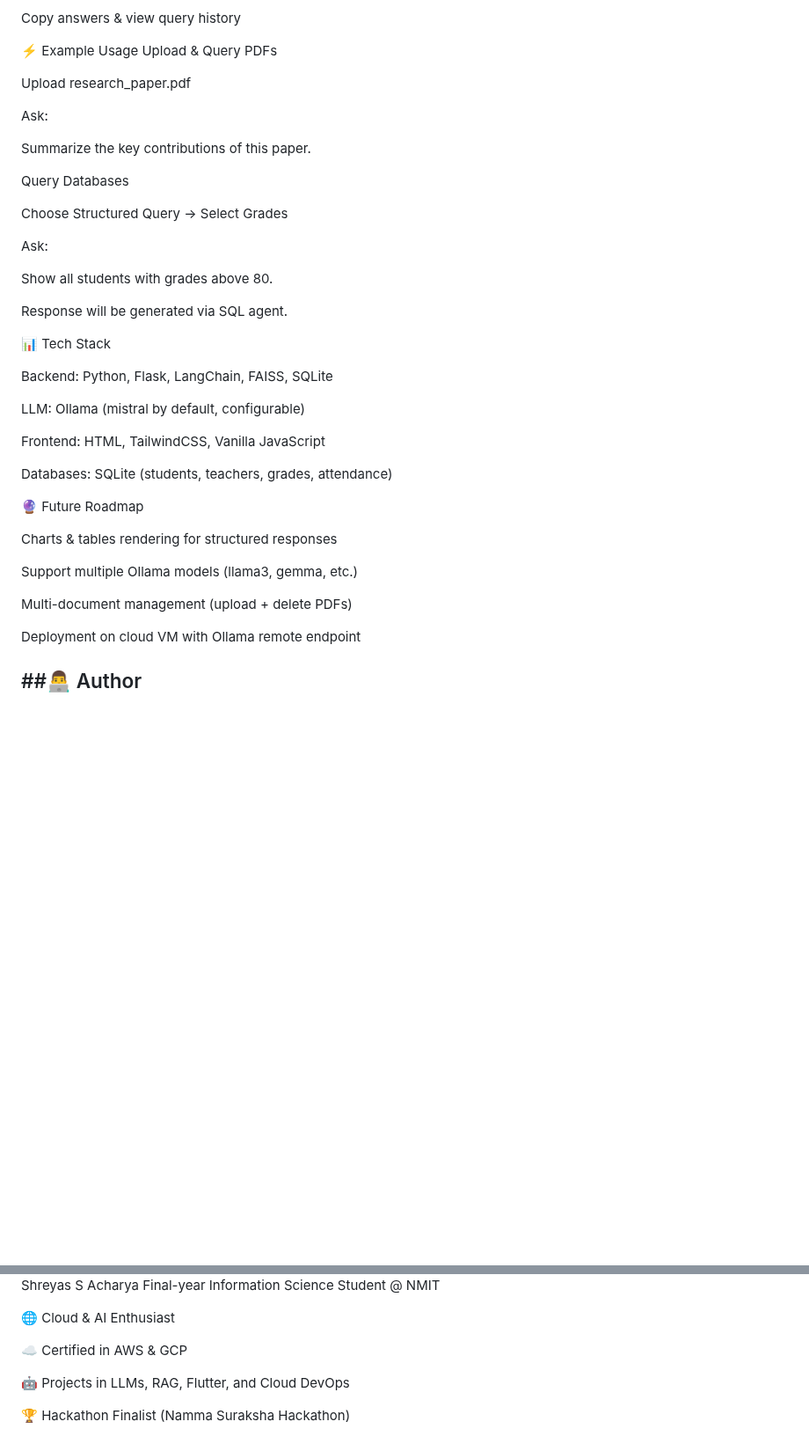
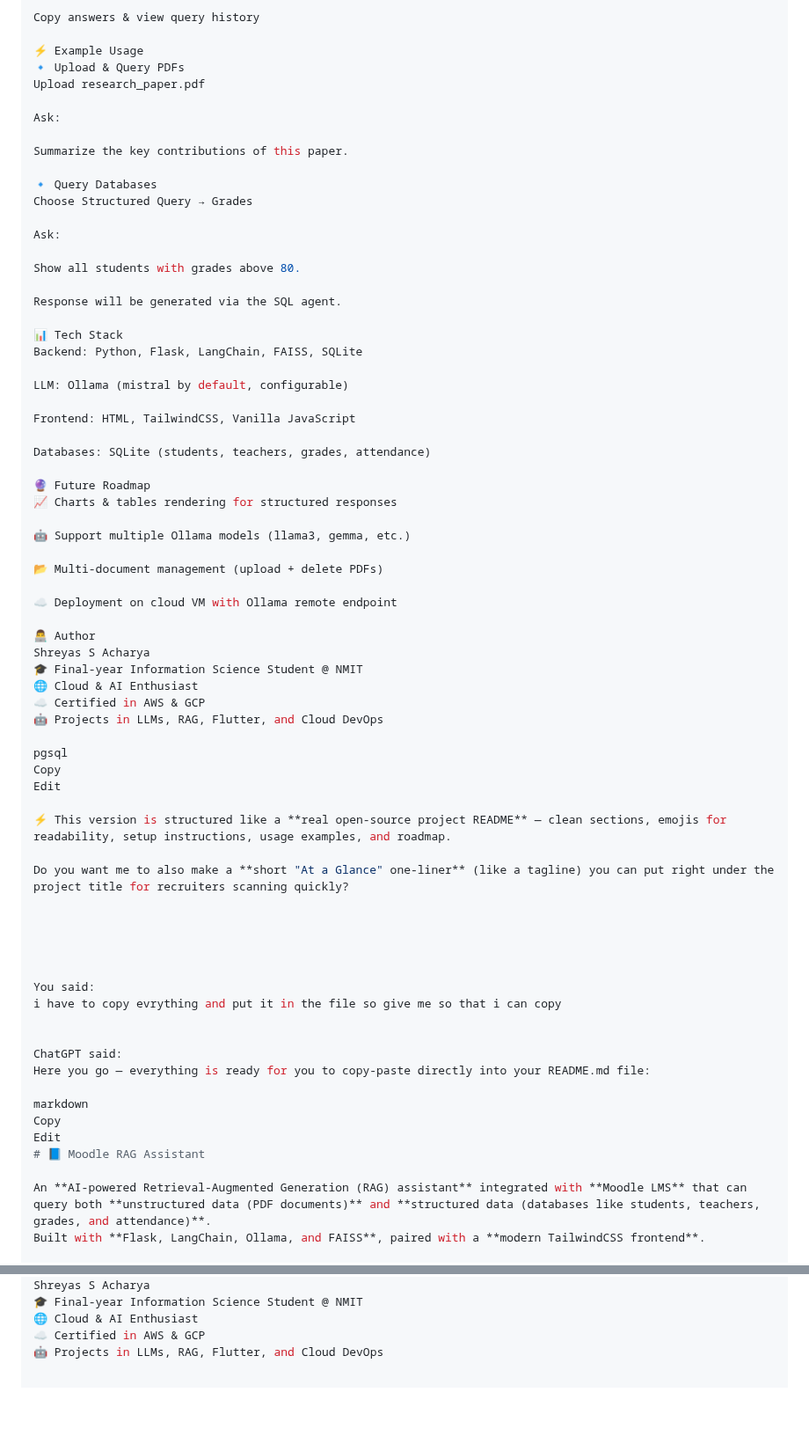
Before and after one commit to SHREYAS-RODEO/RAG-LOCAL, a Markdown page: README.md, 2 parts joined by grey strips. Shown at 88% size. GitHub-like rendering; blank space fills up the shorter version.

```diff
--- a/README.md
+++ b/README.md
@@ -96,27 +106,23 @@ Dark/light theme toggle
 Copy answers & view query history
 
 ⚡ Example Usage
-Upload & Query PDFs
-
+🔹 Upload & Query PDFs
 Upload research_paper.pdf
 
 Ask:
 
 Summarize the key contributions of this paper.
 
-Query Databases
-
-Choose Structured Query → Select Grades
+🔹 Query Databases
+Choose Structured Query → Grades
 
 Ask:
 
 Show all students with grades above 80.
 
-
-Response will be generated via SQL agent.
+Response will be generated via the SQL agent.
 
 📊 Tech Stack
-
 Backend: Python, Flask, LangChain, FAISS, SQLite
 
 LLM: Ollama (mistral by default, configurable)
@@ -126,15 +132,46 @@ Frontend: HTML, TailwindCSS, Vanilla JavaScript
 Databases: SQLite (students, teachers, grades, attendance)
 
 🔮 Future Roadmap
+📈 Charts & tables rendering for structured responses
 
- Charts & tables rendering for structured responses
+🤖 Support multiple Ollama models (llama3, gemma, etc.)
 
- Support multiple Ollama models (llama3, gemma, etc.)
+📂 Multi-document management (upload + delete PDFs)
 
- Multi-document management (upload + delete PDFs)
+☁️ Deployment on cloud VM with Ollama remote endpoint
 
- Deployment on cloud VM with Ollama remote endpoint
+👨‍💻 Author
+Shreyas S Acharya
+🎓 Final-year Information Science Student @ NMIT
+🌐 Cloud & AI Enthusiast
+☁️ Certified in AWS & GCP
+🤖 Projects in LLMs, RAG, Flutter, and Cloud DevOps
+
+pgsql
+Copy
+Edit
+
+⚡ This version is structured like a **real open-source project README** — clean sections, emojis for readability, setup instructions, usage examples, and roadmap.
+
+Do you want me to also make a **short "At a Glance" one-liner** (like a tagline) you can put right under the project title for recruiters scanning quickly?
 
 
-##👨‍💻 Author
+
+
+
+You said:
+i have to copy evrything and put it in the file so give me so that i can copy
+
+
+ChatGPT said:
+Here you go — everything is ready for you to copy-paste directly into your README.md file:
+
+markdown
+Copy
+Edit
+# 📘 Moodle RAG Assistant
+
+An **AI-powered Retrieval-Augmented Generation (RAG) assistant** integrated with **Moodle LMS** that can query both **unstructured data (PDF documents)** and **structured data (databases like students, teachers, grades, and attendance)**.
+Built with **Flask, LangChain, Ollama, and FAISS**, paired with a **modern TailwindCSS frontend**.
+
 ---
@@ -141,10 +315,5 @@ Databases: SQLite (students, teachers, grades, attendance)
 Shreyas S Acharya
-Final-year Information Science Student @ NMIT
-
+🎓 Final-year Information Science Student @ NMIT
 🌐 Cloud & AI Enthusiast
-
 ☁️ Certified in AWS & GCP
-
 🤖 Projects in LLMs, RAG, Flutter, and Cloud DevOps
-
-🏆 Hackathon Finalist (Namma Suraksha Hackathon)
```
Also changed, not shown: other parts of README.md (+175 -28 lines).
